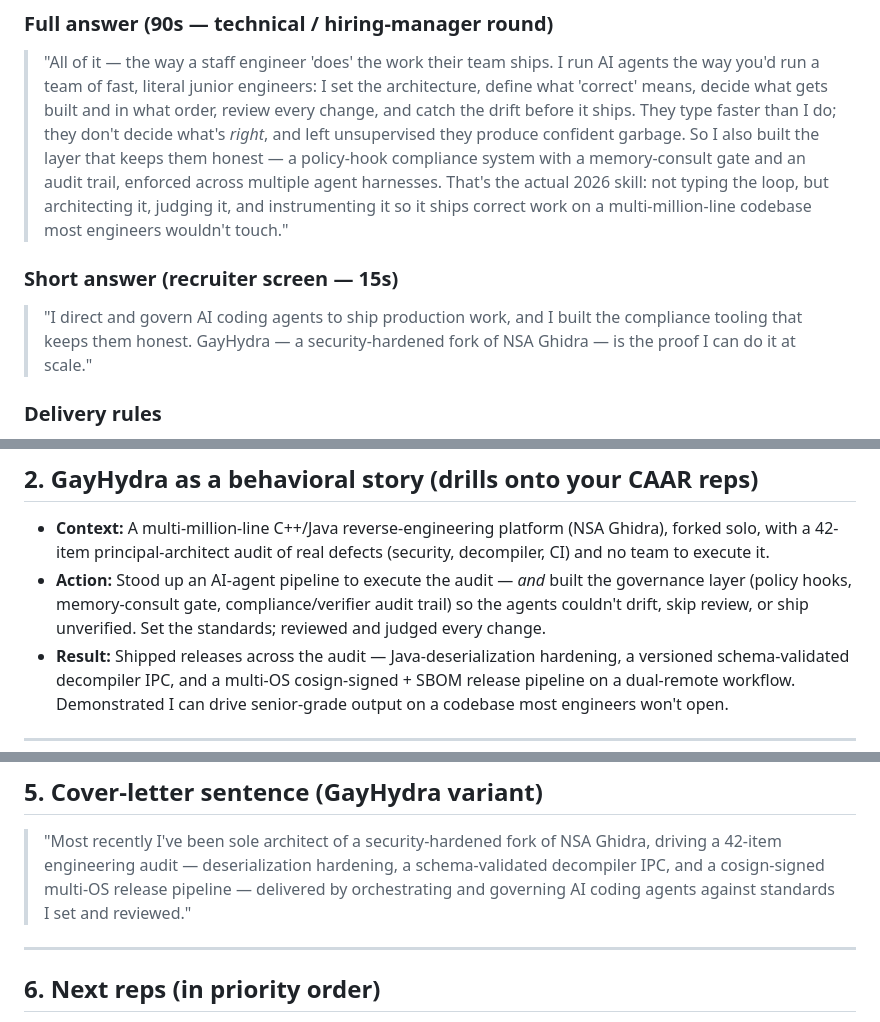
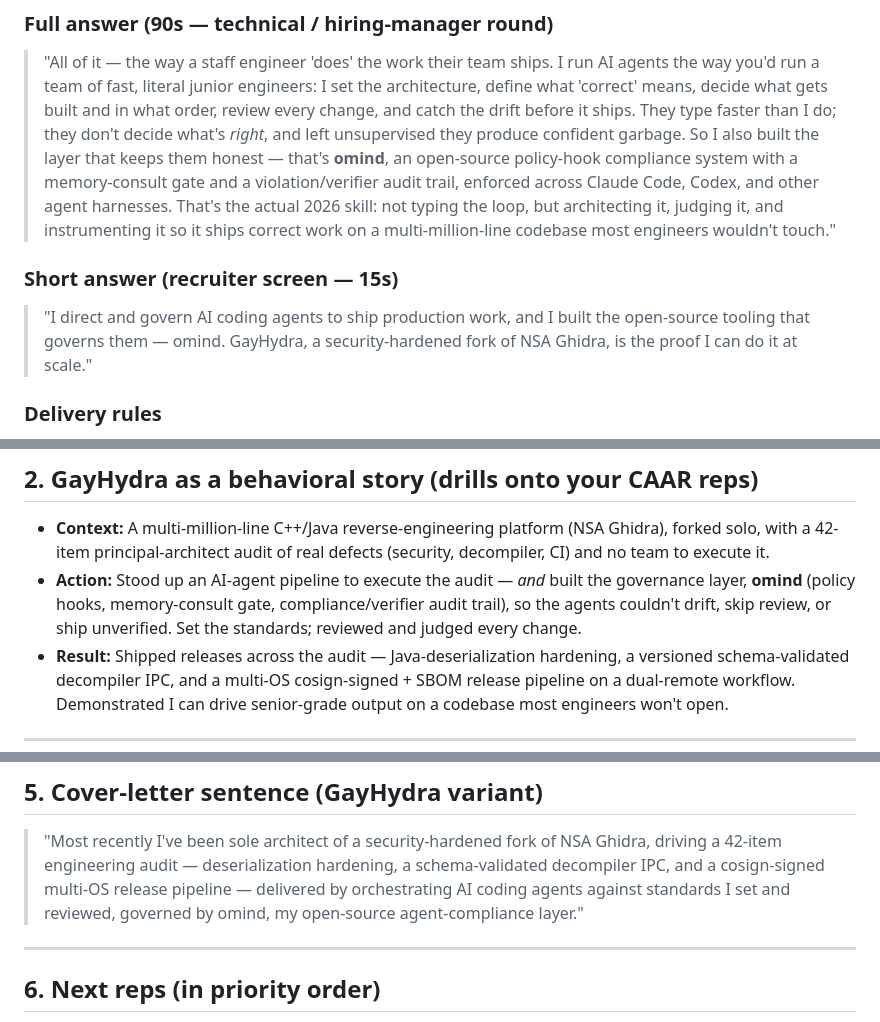
Before and after one commit to CryptoJones/resume, a Markdown page: gayhydra-case.md, 3 parts joined by grey strips. GitHub-like rendering.

Commit message:
docs(case): name omind in the did-AI-write-this answer (#2)

```diff
--- a/gayhydra-case.md
+++ b/gayhydra-case.md
@@ -21,17 +21,18 @@ without a flinch. The frame: **you didn't hide the AI — you out-engineered it.
 > architecture, define what 'correct' means, decide what gets built and in what
 > order, review every change, and catch the drift before it ships. They type
 > faster than I do; they don't decide what's *right*, and left unsupervised they
-> produce confident garbage. So I also built the layer that keeps them honest — a
-> policy-hook compliance system with a memory-consult gate and an audit trail,
-> enforced across multiple agent harnesses. That's the actual 2026 skill: not
+> produce confident garbage. So I also built the layer that keeps them honest —
+> that's **omind**, an open-source policy-hook compliance system with a
+> memory-consult gate and a violation/verifier audit trail, enforced across Claude
+> Code, Codex, and other agent harnesses. That's the actual 2026 skill: not
 > typing the loop, but architecting it, judging it, and instrumenting it so it
 > ships correct work on a multi-million-line codebase most engineers wouldn't
 > touch."
 
 ### Short answer (recruiter screen — 15s)
 > "I direct and govern AI coding agents to ship production work, and I built the
-> compliance tooling that keeps them honest. GayHydra — a security-hardened fork
-> of NSA Ghidra — is the proof I can do it at scale."
+> open-source tooling that governs them — omind. GayHydra, a security-hardened fork
+> of NSA Ghidra, is the proof I can do it at scale."
 
 ### Delivery rules
 - Say it like it's **obvious**, not like a confession. Never apologize for using AI.
@@ -48,9 +49,9 @@ without a flinch. The frame: **you didn't hide the AI — you out-engineered it.
   Ghidra), forked solo, with a 42-item principal-architect audit of real defects
   (security, decompiler, CI) and no team to execute it.
 - **Action:** Stood up an AI-agent pipeline to execute the audit — *and* built the
-  governance layer (policy hooks, memory-consult gate, compliance/verifier audit
-  trail) so the agents couldn't drift, skip review, or ship unverified. Set the
-  standards; reviewed and judged every change.
+  governance layer, **omind** (policy hooks, memory-consult gate, compliance/verifier
+  audit trail), so the agents couldn't drift, skip review, or ship unverified. Set
+  the standards; reviewed and judged every change.
 - **Result:** Shipped releases across the audit — Java-deserialization hardening,
   a versioned schema-validated decompiler IPC, and a multi-OS cosign-signed +
   SBOM release pipeline on a dual-remote workflow. Demonstrated I can drive
@@ -91,8 +92,8 @@ without a flinch. The frame: **you didn't hide the AI — you out-engineered it.
 > "Most recently I've been sole architect of a security-hardened fork of NSA
 > Ghidra, driving a 42-item engineering audit — deserialization hardening, a
 > schema-validated decompiler IPC, and a cosign-signed multi-OS release pipeline —
-> delivered by orchestrating and governing AI coding agents against standards I
-> set and reviewed."
+> delivered by orchestrating AI coding agents against standards I set and reviewed,
+> governed by omind, my open-source agent-compliance layer."
 
 ---
 
```
